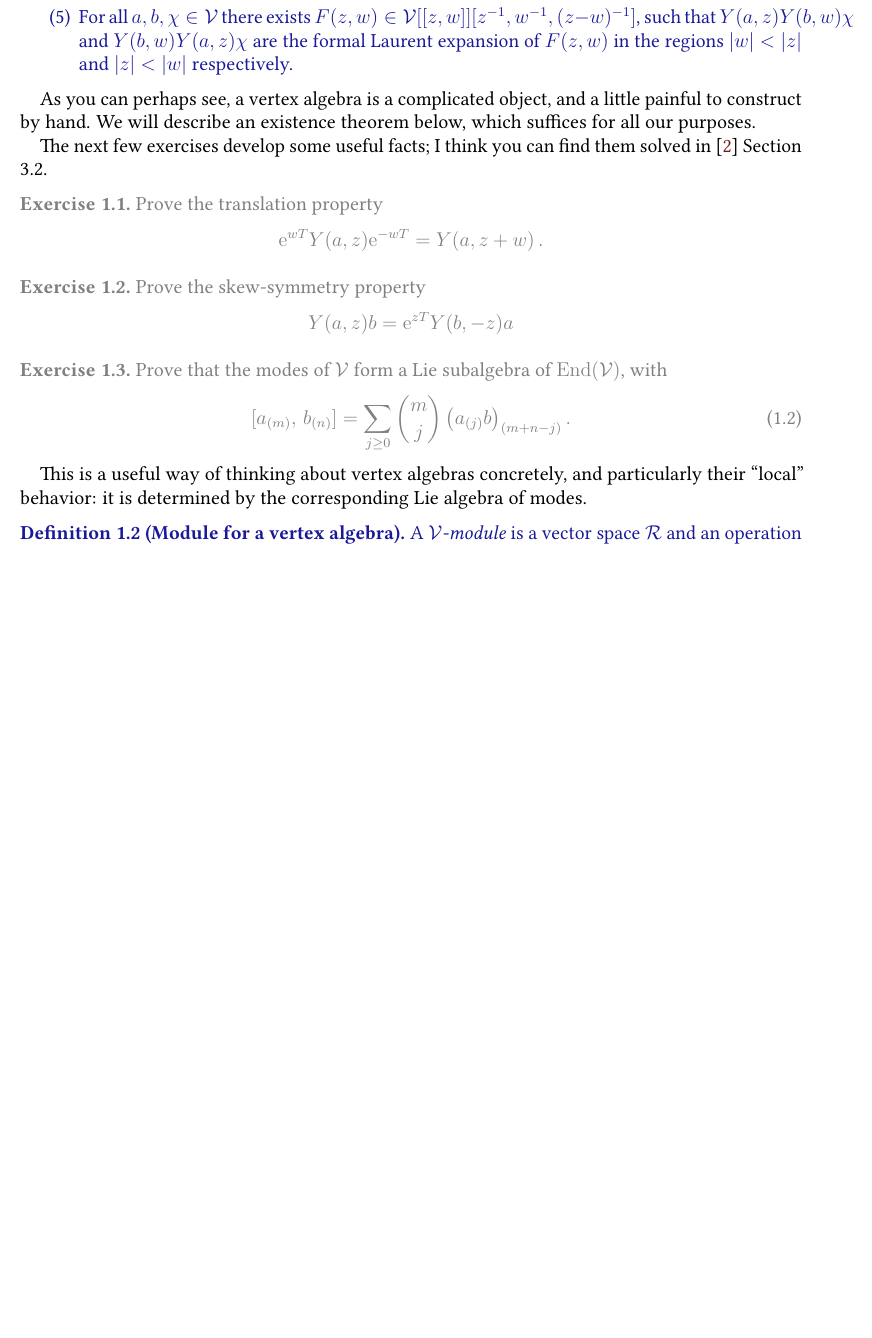
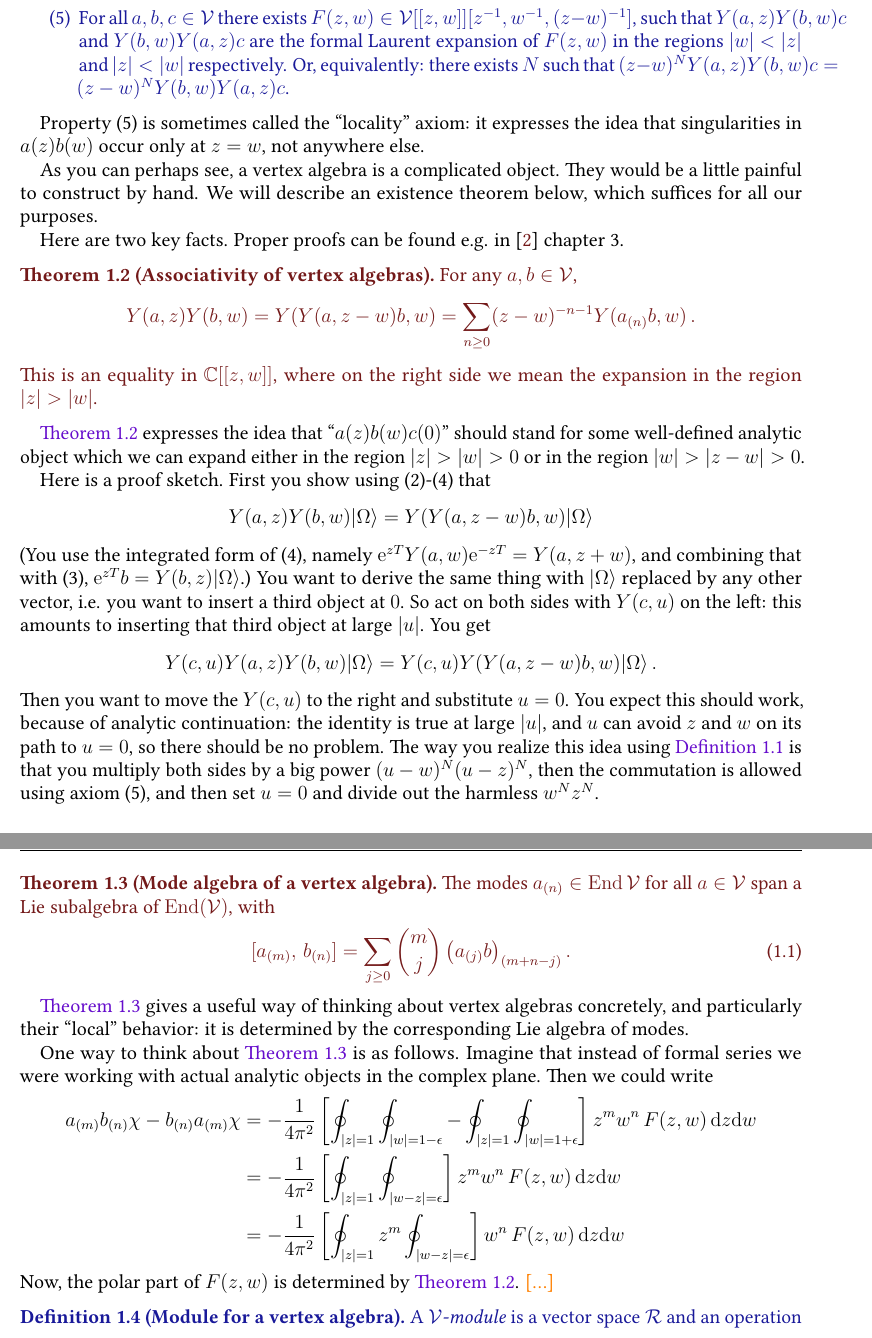
Before and after one commit to neitzke/conformal-blocks, a LaTeX paper (conformal-blocks.tex): part of page 2 of 16 before the commit and two parts of pages 2 and 3 of 17 after it, the two joined at a grey line, cut so that both start at the same text, the shorter picture padded with empty space. Compiled offline with pdfLaTeX.

Commit message:
more proper proofs of basic VA properties

```diff
--- a/conformal-blocks.tex
+++ b/conformal-blocks.tex
@@ -173,6 +173,7 @@
 \declaretheorem[name=Example,sibling=thm,style=green]{example}
 \declaretheorem[name=Exercise,numberwithin=section,style=noitaldarkbrown]{exercise}
 % \declaretheorem[name=Proof,style=proofstyle,numbered=no]{pf}
+\declaretheorem[name=Solution,numbered=no,style=noitaldarkbrown]{solution}
 
 \numberwithin{equation}{section}
 
@@ -546,17 +557,21 @@
 \item
 $[T,\,Y(a,z)] = \partial_z\, Y(a,z)$ \, ,
 
-\item For all $a,b,\chi \in \vertex$
+\item For all $a,b,c \in \vertex$
 there exists $F(z,w) \in \vertex[[z,w]][z^{-1},w^{-1},(z-w)^{-1}]$, such that
-$Y(a,z) Y(b,w) \chi$ and
-$Y(b,w) Y(a,z) \chi$ are the
+$Y(a,z) Y(b,w) c$ and
+$Y(b,w) Y(a,z) c$ are the
 formal Laurent expansion of $F(z,w)$ in the regions
 $\abs{w} < \abs{z}$ and $\abs{z} < \abs{w}$
 respectively.
-
+Or, equivalently: there exists $N$ such that $(z-w)^N Y(a,z) Y(b,w) c = (z-w)^N Y(b,w) Y(a,z)  c$.
 \end{enumerate}
 
 \end{defn}
+
+Property (5) is sometimes called the ``locality'' axiom: it
+expresses the idea that singularities in $a(z) b(w)$ occur only
+at $z=w$, not anywhere else.
 
 % \begin{exercise}
 % For all \(a,b\in\vertex\), prove that
@@ -570,30 +585,80 @@ respectively.
 % where \(\delta(w)=\sum_{n\in\mathbb{Z}} w^n\) is the formal delta function.
 % \end{exercise}
 
-As you can perhaps see, a vertex algebra is a complicated object,
-and a little painful to construct by hand. We will describe an
+As you can perhaps see, a vertex algebra is a complicated object.
+They would be a little painful to construct by hand. We will describe an
 existence theorem below, which suffices for all our purposes.
 
-The next few exercises develop some useful facts; I think you can
-find them solved in \cite{FrenkelBenZvi2004VertexAlgebrasCurves}
-Section 3.2.
-
-\begin{exercise}
-Prove the translation property
-\begin{equation}
-   \e^{w T} Y(a, z) \e^{-w T} = Y(a, z+w) \, .
-\end{equation}
-\end{exercise}
-
-\begin{exercise}
-Prove the skew-symmetry property
-\begin{equation}
-  Y(a,z) b = \e^{z T} Y(b, -z) a
-\end{equation}
-\end{exercise}
-
-\begin{exercise}
-Prove that the modes of $\vertex$ form a Lie subalgebra of $\End(\vertex)$, with
+% The next few exercises develop some useful facts; I think you can
+% find them solved in \cite{FrenkelBenZvi2004VertexAlgebrasCurves}
+% Section 3.2.
+
+
+Here are two key facts. Proper proofs can be found e.g.
+in \cite{FrenkelBenZvi2004VertexAlgebrasCurves} chapter 3.
+
+\begin{thm}[Associativity of vertex algebras] \label{thm:vertex-algebra-associativity} For any $a,b \in \vertex$,
+\begin{equation}
+Y(a,z) Y(b,w) = Y(Y(a,z-w)b,w) = \sum_{n \ge 0} (z-w)^{-n-1} Y(a_{(n)} b, w) \, .
+\end{equation}
+This is an equality in $\bbC[[z,w]]$, where
+on the right side we mean the expansion in the region $\abs{z} > \abs{w}$.
+\end{thm}
+
+\autoref{thm:vertex-algebra-associativity} expresses the idea that
+``$a(z) b(w) c(0)$'' should stand for some
+well-defined analytic object
+which we can expand either in the region $\abs{z} > \abs{w} > 0$
+or in the region $\abs{w} > \abs{z-w} > 0$.
+
+Here is a proof sketch.
+First you show using (2)-(4) that
+\begin{equation}
+  Y(a,z) Y(b,w) \vac = Y(Y(a,z-w) b, w) \vac
+\end{equation}
+(You use the integrated form of (4), namely
+$\e^{z T} Y(a,w) \e^{-z T} = Y(a,z+w)$, and combining
+that with (3), $\e^{z T} b = Y(b,z) \vac$.)
+You want to derive the same thing with $\vac$ replaced
+by any other vector, i.e. you want to insert a third
+object at $0$. So act on both sides with $Y(c, u)$ on the left: this amounts to inserting that third object at large $\abs{u}$.
+You get
+\begin{equation}
+  Y(c,u) Y(a,z) Y(b,w) \vac = Y(c,u) Y(Y(a,z-w) b, w) \vac \, .
+\end{equation}
+Then you want to move the $Y(c,u)$ to the right
+and substitute $u=0$.
+You expect this should work, because of analytic
+continuation: the identity is true at large $\abs{u}$, and $u$
+can avoid $z$ and $w$ on its path to $u=0$,
+so there should be no problem.
+The way you realize this idea using \autoref{def:vertex-algebra}
+is that you multiply both sides by
+a big power $(u-w)^N (u-z)^N$, then the commutation is
+allowed using axiom (5), and then set $u = 0$ and divide
+out the harmless $w^N z^N$.
+
+
+
+% Its proof follows a chain of lemmas:
+% \begin{exercise}
+% Prove the translation property
+% \begin{equation}
+%    \e^{w T} Y(a, z) \e^{-w T} = Y(a, z+w) \, .
+% \end{equation}
+% \end{exercise}
+
+% \begin{exercise}
+% Prove the skew-symmetry property
+% \begin{equation}
+%   Y(a,z) b = \e^{z T} Y(b, -z) a
+% \end{equation}
+% \end{exercise}
+
+
+\begin{thm}[Mode algebra of a vertex algebra] \label{thm:vertex-algebra-modes} The modes $a_{(n)} \in \End \vertex$
+for all $a \in \vertex$ span
+a Lie subalgebra of $\End(\vertex)$, with
 % determined by the singularity in the
 % products $a(z) b(w)$ at $z=w$, i.e. determined by the
 % $a_{(n)} b$ for $n \ge 0$:
@@ -605,10 +670,23 @@ Prove that the modes of $\vertex$ form a Lie subalgebra of $\End(\vertex)$, with
 % around $z=0$. Then calculate by residues at $z=w$.
 % Start with the simplest case where the only
 % nonzero term is $j=0$.)
-\end{exercise}
-This is a useful way of thinking about vertex algebras
+\end{thm}
+\autoref{thm:vertex-algebra-modes}
+gives a useful way of thinking about vertex algebras
 concretely, and particularly their ``local'' behavior:
 it is determined by the corresponding Lie algebra of modes.
+
+One way to think about \autoref{thm:vertex-algebra-modes}
+is as follows. Imagine that instead of formal series we
+were working with actual analytic objects in the complex plane.
+Then we could write
+\begin{align}
+a_{(m)} b_{(n)} \chi - b_{(n)} a_{(m)} \chi &= - \frac{1}{4 \pi^2} \left[  \oint_{\abs{z}=1} \oint_{\abs{w} = 1-\eps} - \oint_{\abs{z}=1} \oint_{\abs{w} = 1+\eps} \right]z^m w^n \, F(z,w) \, \de z \de w \\
+&= - \frac{1}{4 \pi^2} \left[  \oint_{\abs{z}=1} \oint_{\abs{w-z} = \eps} \right]z^m w^n \, F(z,w) \, \de z \de w \\
+&= - \frac{1}{4 \pi^2} \left[  \oint_{\abs{z}=1} z^m \oint_{\abs{w-z} = \eps} \right] w^n \, F(z,w) \, \de z \de w
+\end{align}
+Now, the polar part of $F(z,w)$ is determined by
+\autoref{thm:vertex-algebra-associativity}. \fixme{...}
 
 \begin{defn}[Module for a vertex algebra]
 A \ti{$\vertex$-module} is a vector space $\vrep$
```
Also changed, not shown: conformal-blocks.tex (96 more changed lines).
